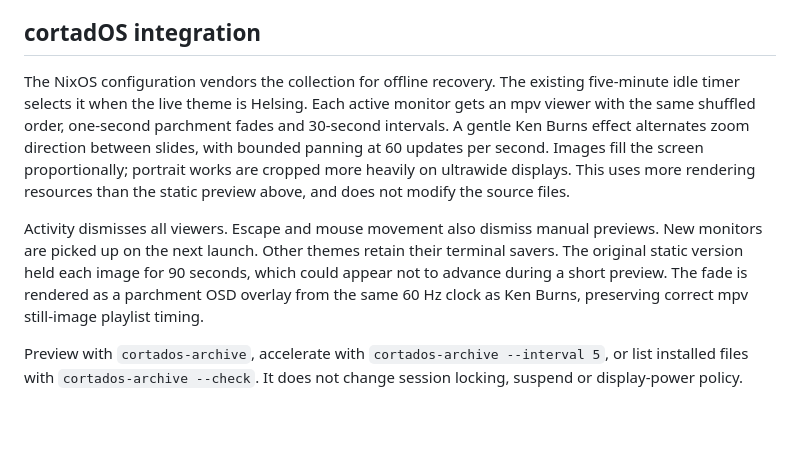
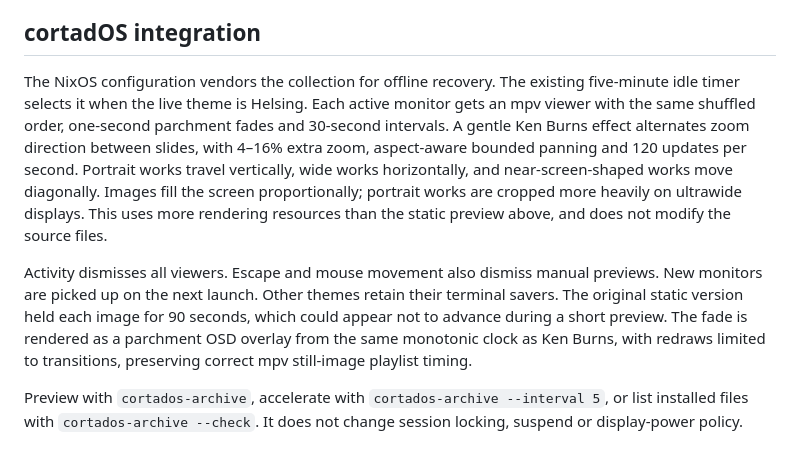
Before and after one commit to caffeinated-minds/helsing, a Markdown page: screensavers/archive/README.md, the part around the change. Rendered like a GitHub page; blank space fills up the shorter version.

Commit message:
Document improved archive motion

```diff
--- a/screensavers/archive/README.md
+++ b/screensavers/archive/README.md
@@ -31,8 +31,8 @@ Press Escape to exit. This is not a screen lock. Desktop-specific idle detection
 
 ## cortadOS integration
 
-The NixOS configuration vendors the collection for offline recovery. The existing five-minute idle timer selects it when the live theme is Helsing. Each active monitor gets an mpv viewer with the same shuffled order, one-second parchment fades and 30-second intervals. A gentle Ken Burns effect alternates zoom direction between slides, with bounded panning at 60 updates per second. Images fill the screen proportionally; portrait works are cropped more heavily on ultrawide displays. This uses more rendering resources than the static preview above, and does not modify the source files.
+The NixOS configuration vendors the collection for offline recovery. The existing five-minute idle timer selects it when the live theme is Helsing. Each active monitor gets an mpv viewer with the same shuffled order, one-second parchment fades and 30-second intervals. A gentle Ken Burns effect alternates zoom direction between slides, with 4–16% extra zoom, aspect-aware bounded panning and 120 updates per second. Portrait works travel vertically, wide works horizontally, and near-screen-shaped works move diagonally. Images fill the screen proportionally; portrait works are cropped more heavily on ultrawide displays. This uses more rendering resources than the static preview above, and does not modify the source files.
 
-Activity dismisses all viewers. Escape and mouse movement also dismiss manual previews. New monitors are picked up on the next launch. Other themes retain their terminal savers. The original static version held each image for 90 seconds, which could appear not to advance during a short preview. The fade is rendered as a parchment OSD overlay from the same 60 Hz clock as Ken Burns, preserving correct mpv still-image playlist timing.
+Activity dismisses all viewers. Escape and mouse movement also dismiss manual previews. New monitors are picked up on the next launch. Other themes retain their terminal savers. The original static version held each image for 90 seconds, which could appear not to advance during a short preview. The fade is rendered as a parchment OSD overlay from the same monotonic clock as Ken Burns, with redraws limited to transitions, preserving correct mpv still-image playlist timing.
 
 Preview with `cortados-archive`, accelerate with `cortados-archive --interval 5`, or list installed files with `cortados-archive --check`. It does not change session locking, suspend or display-power policy.
```
